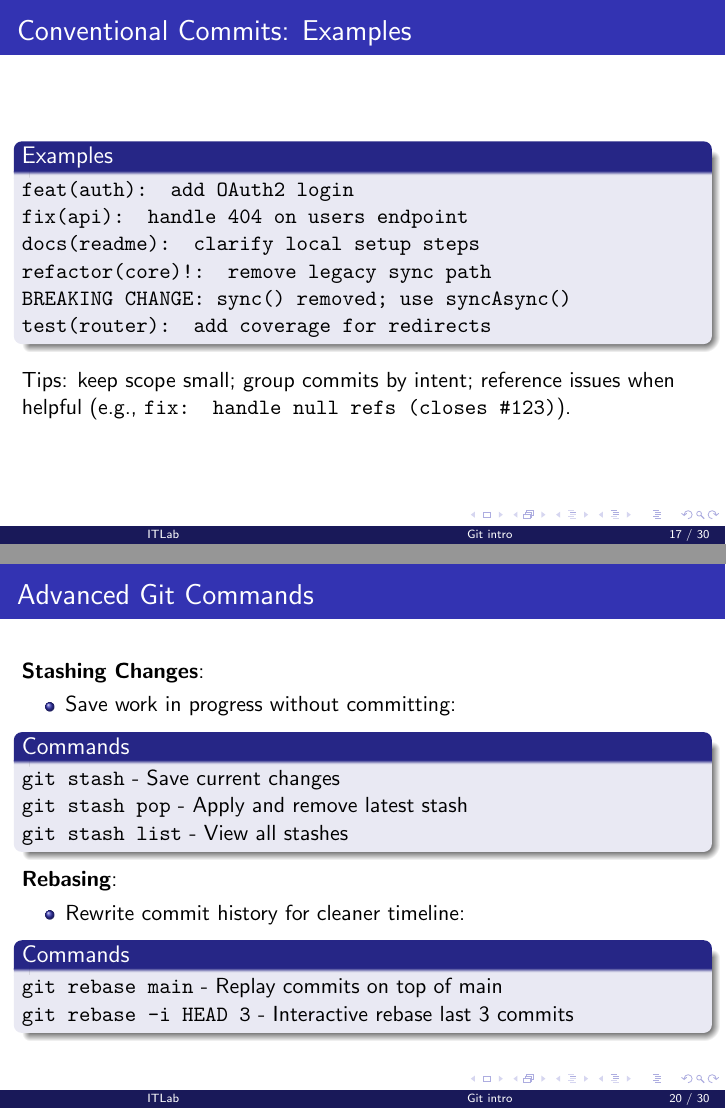
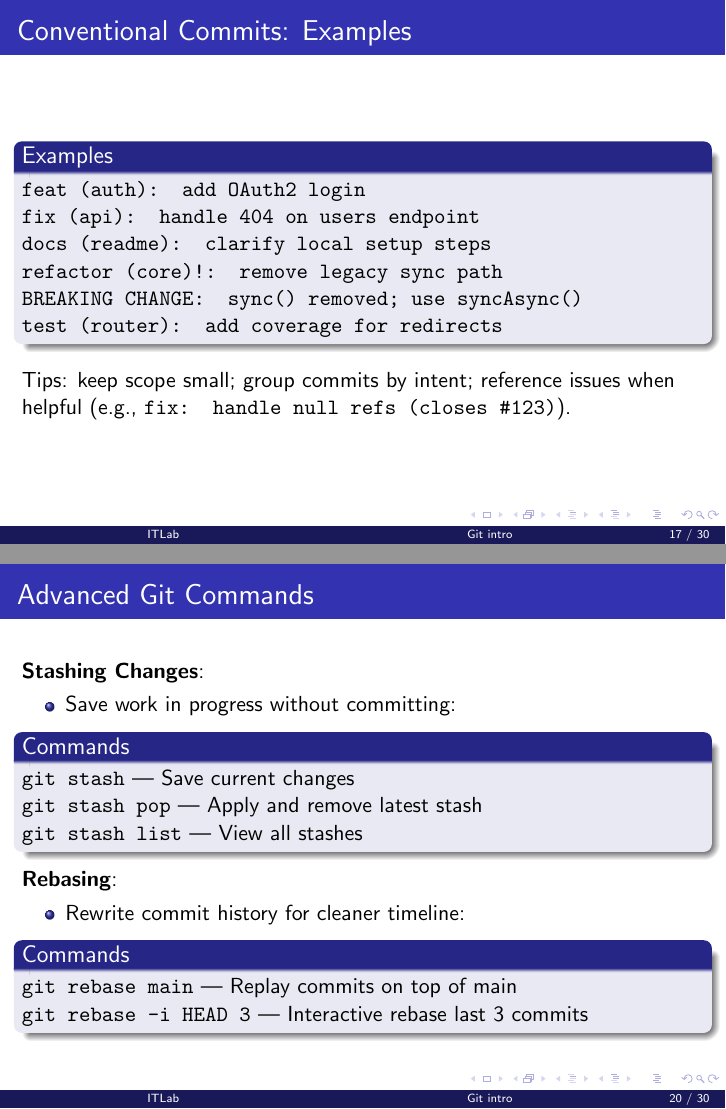
Before and after one commit to embedded-dev-research/itlab_slides, LaTeX slides (01-git/01-git.tex): pages 17 and 20 of 30, joined at a grey line. Compiled offline with pdfLaTeX.

Commit message:
Address chktex remarks in 01-git (#30)

```diff
--- a/01-git/01-git.tex
+++ b/01-git/01-git.tex
@@ -228,12 +228,12 @@
 
 \begin{frame}{Conventional Commits: Examples}
   \begin{block}{Examples}
-    \texttt{feat(auth): add OAuth2 login}\newline
-    \texttt{fix(api): handle 404 on users endpoint}\newline
-    \texttt{docs(readme): clarify local setup steps}\newline
-    \texttt{refactor(core)!: remove legacy sync path}\newline
-    \texttt{BREAKING CHANGE: sync() removed; use syncAsync()}\newline
-    \texttt{test(router): add coverage for redirects}
+    \texttt{feat (auth): add OAuth2 login}\newline
+    \texttt{fix (api): handle 404 on users endpoint}\newline
+    \texttt{docs (readme): clarify local setup steps}\newline
+    \texttt{refactor (core)!: remove legacy sync path}\newline
+    \texttt{BREAKING CHANGE\@: sync\@() removed; use syncAsync\@()}\newline
+    \texttt{test (router): add coverage for redirects}
   \end{block}
   \vspace{0.4em}
   Tips: keep scope small; group commits by intent; reference issues when helpful (e.g., \texttt{fix: handle null refs (closes \#123)}).
@@ -284,9 +284,9 @@
   \begin{itemize}
     \item Save work in progress without committing:
     \begin{block}{Commands}
-      \texttt{git stash} - Save current changes\newline
-      \texttt{git stash pop} - Apply and remove latest stash\newline
-      \texttt{git stash list} - View all stashes
+      \texttt{git stash} --- Save current changes\newline
+      \texttt{git stash pop} --- Apply and remove latest stash\newline
+      \texttt{git stash list} --- View all stashes
     \end{block}
   \end{itemize}
 
```
Also changed, not shown: 01-git/01-git.tex (6 more changed lines).
